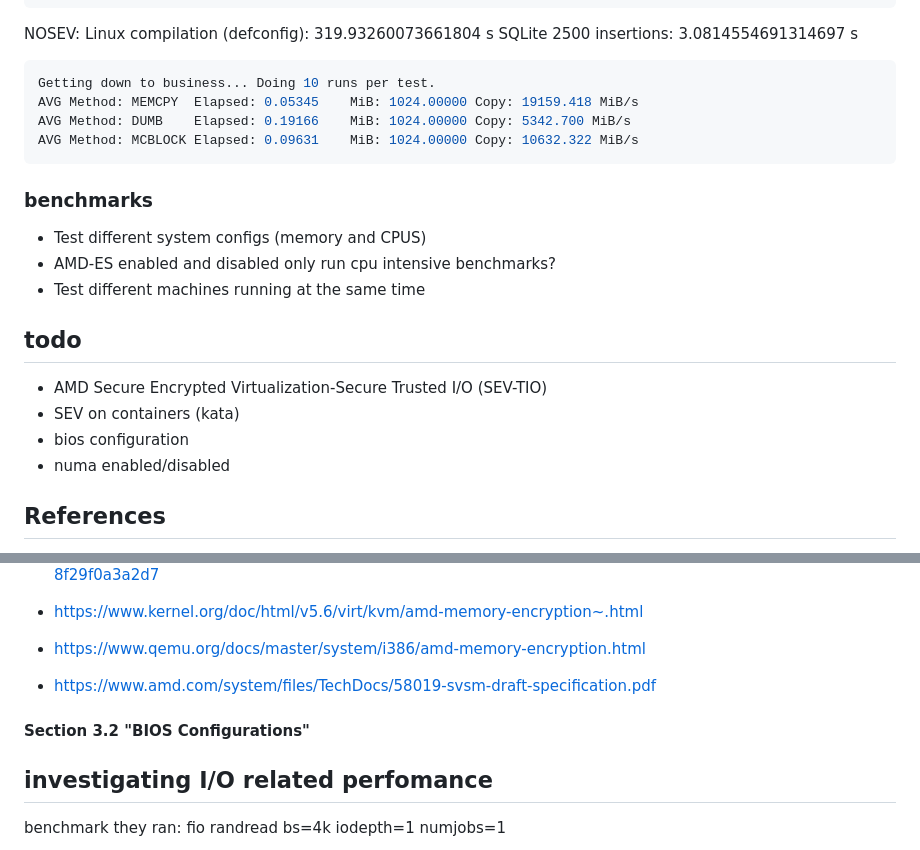
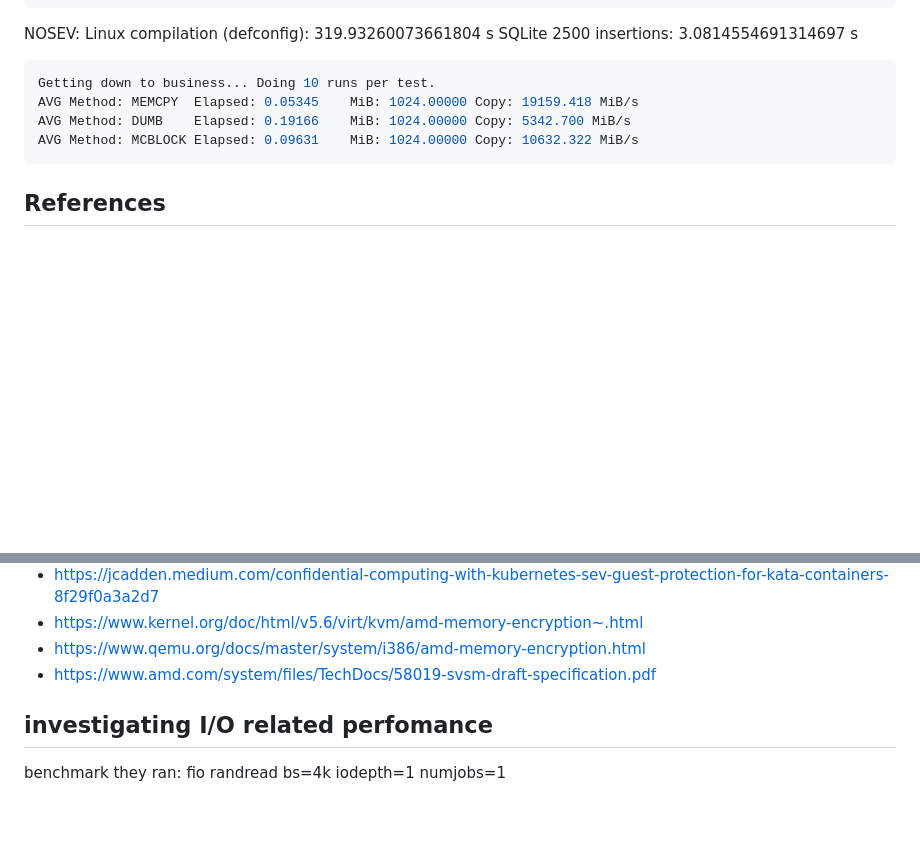
Before and after one commit to rcastellotti/gr, a Markdown page: from-zero-to-sev.md, 2 parts joined by grey strips. GitHub-like rendering; blank space fills up the shorter version.

````diff
--- a/from-zero-to-sev.md
+++ b/from-zero-to-sev.md
@@ -36,18 +36,6 @@ AVG	Method: DUMB	Elapsed: 0.19166	MiB: 1024.00000	Copy: 5342.700 MiB/s
 AVG	Method: MCBLOCK	Elapsed: 0.09631	MiB: 1024.00000	Copy: 10632.322 MiB/s
 ```
 
-### benchmarks
-
-+ Test different system configs (memory and CPUS)
-+ AMD-ES enabled and disabled only run cpu intensive benchmarks?
-+ Test different machines running at the same time
-
-## todo
-- AMD Secure Encrypted Virtualization-Secure Trusted I/O (SEV-TIO)
-- SEV on containers (kata)
-- bios configuration
-- numa enabled/disabled
-
 ## References
 
 - https://www.amd.com/system/files/documents/using-amd-secure-encrypted-virtualization-encrypted-state-on-think-system-servers.pdf
@@ -69,11 +57,7 @@ AVG	Method: MCBLOCK	Elapsed: 0.09631	MiB: 1024.00000	Copy: 10632.322 MiB/s
 - https://jcadden.medium.com/confidential-computing-with-kubernetes-sev-guest-protection-for-kata-containers-8f29f0a3a2d7
 - https://www.kernel.org/doc/html/v5.6/virt/kvm/amd-memory-encryption~.html
 - https://www.qemu.org/docs/master/system/i386/amd-memory-encryption.html
-
-
 - https://www.amd.com/system/files/TechDocs/58019-svsm-draft-specification.pdf
-
-#### Section 3.2 "BIOS Configurations"
 
 ## investigating I/O related perfomance
 
````
